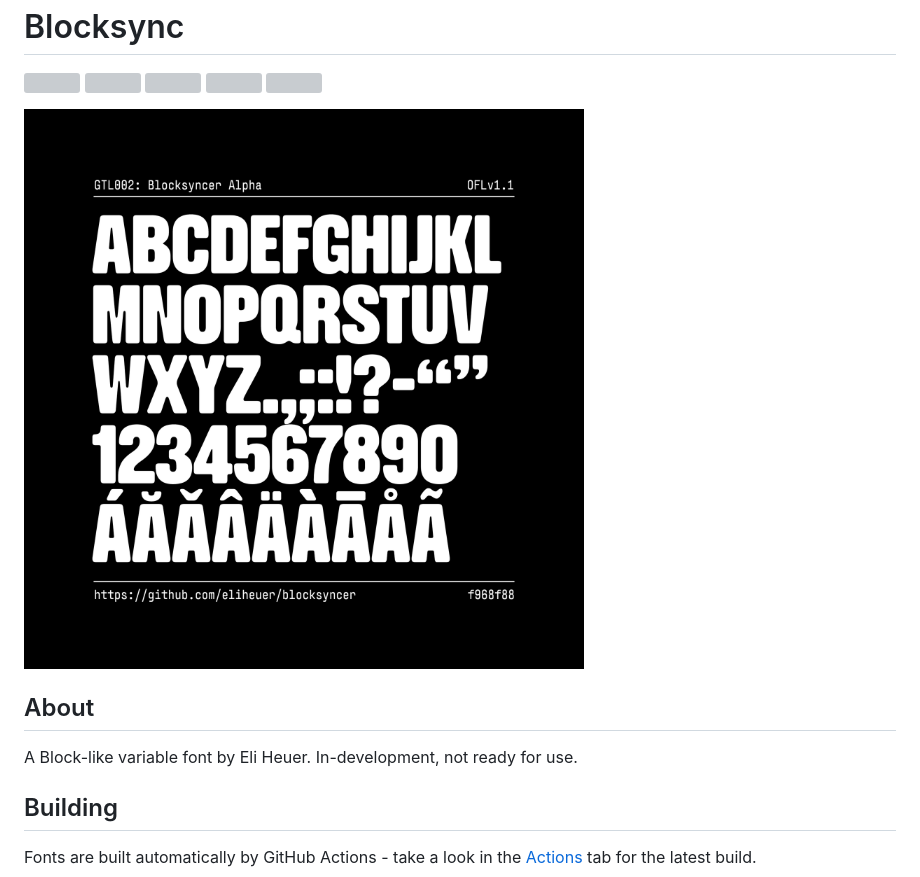
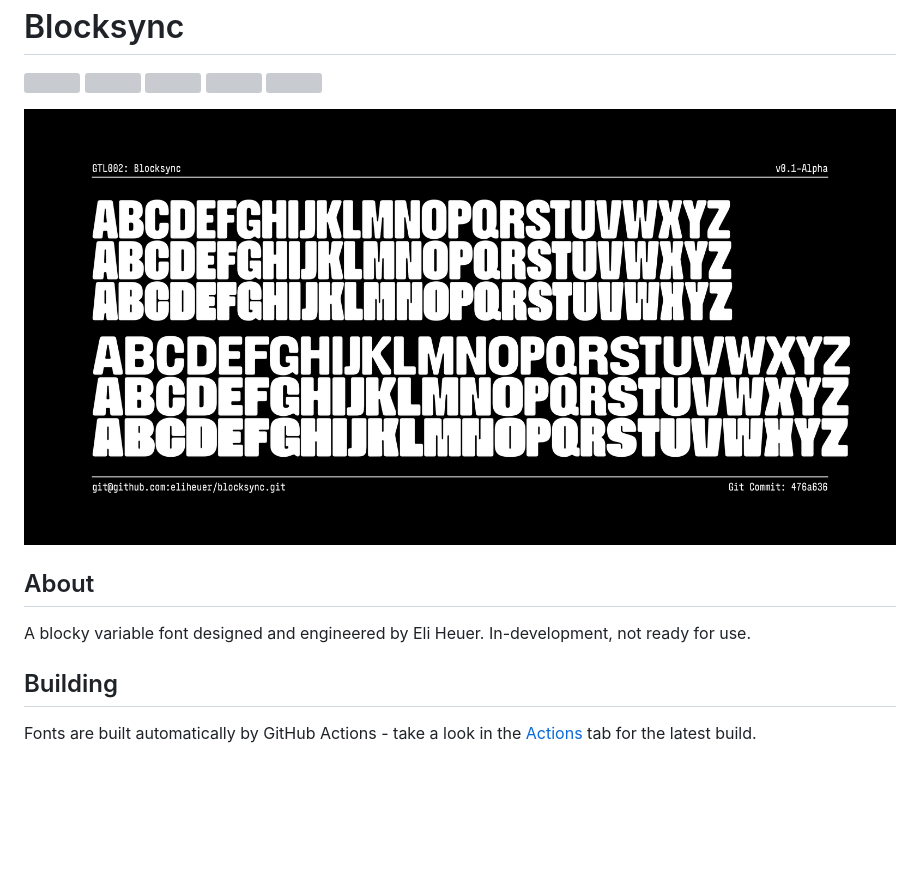
Before and after one commit to eliheuer/blocksync, a Markdown page: README.md, the part around the change. GitHub-like rendering; pictures changed too: documentation/drawbot/wide-image-001.png (added); blank space fills up the shorter version; grey boxes are pictures that could not be loaded.

Commit message:
Adding new sample image to main README

```diff
--- a/README.md
+++ b/README.md
@@ -12,11 +12,11 @@
 [Shaping]: https://img.shields.io/endpoint?url=https%3A%2F%2Fraw.githubusercontent.com%2Feliheuer%2Fblocksyncer%2Fgh-pages%2Fbadges%2FShapingChecks.json
 [Universal]: https://img.shields.io/endpoint?url=https%3A%2F%2Fraw.githubusercontent.com%2Feliheuer%2Fblocksyncer%2Fgh-pages%2Fbadges%2FUniversal.json
 
-![Sample Image](documentation/Blocksyncer-Alpha-NFT.png)
+![Sample Image](documentation/drawbot/wide-image-001.png)
 
 ## About
 
-A Block-like variable font by Eli Heuer. In-development, not ready for use.
+A blocky variable font designed and engineered by Eli Heuer. In-development, not ready for use.
 
 ## Building
 
```
